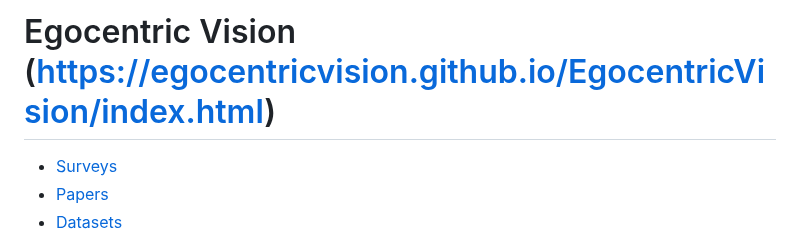
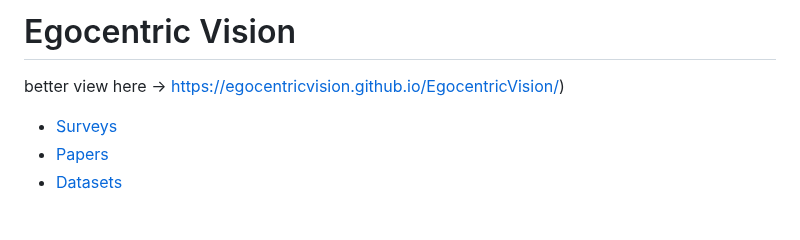
Before and after one commit to EgocentricVision/EgocentricVision, a Markdown page: papers/README.md, the part around the change. Drawn GitHub-style; blank space fills up the shorter version.

```diff
--- a/papers/README.md
+++ b/papers/README.md
@@ -1,4 +1,5 @@
-# Egocentric Vision (https://egocentricvision.github.io/EgocentricVision/index.html)
+# Egocentric Vision
+better view here -> https://egocentricvision.github.io/EgocentricVision/)
 
 - [Surveys](#surveys)
 - [Papers](#papers)
```
